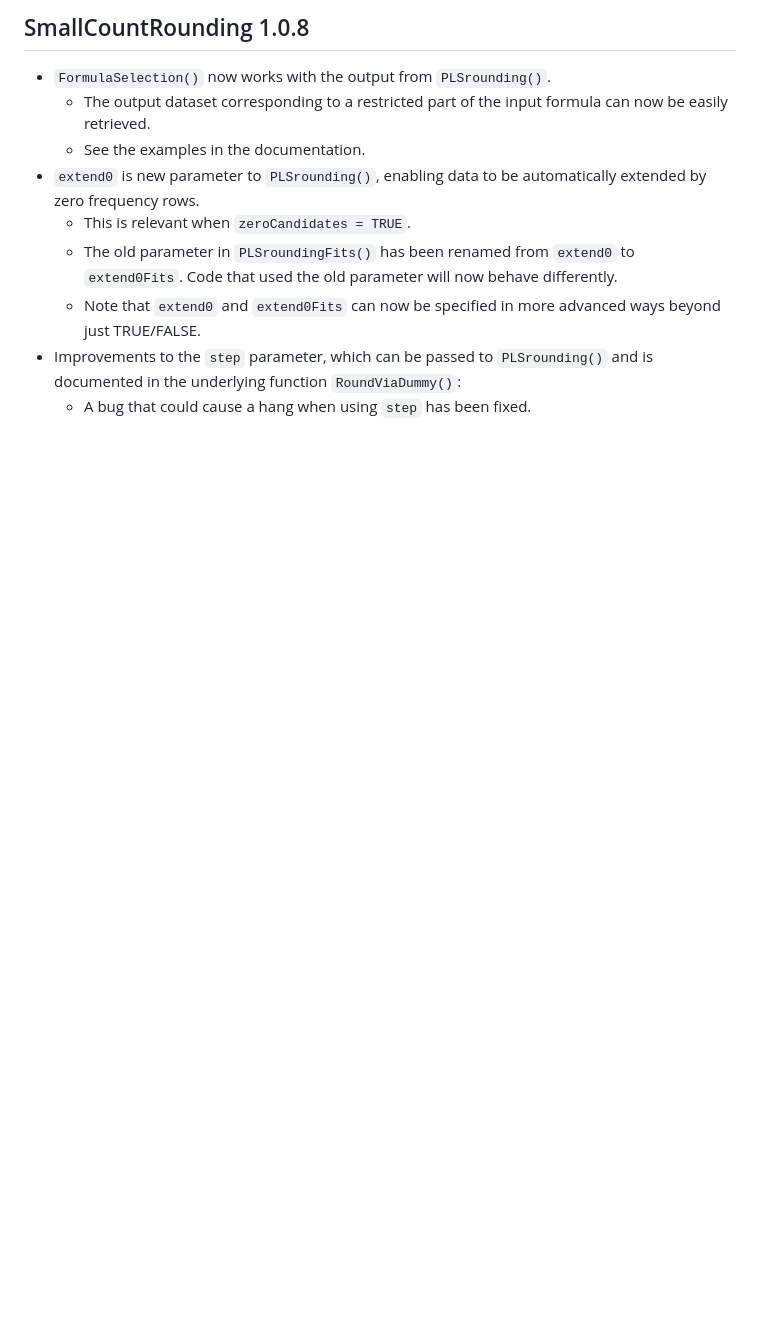
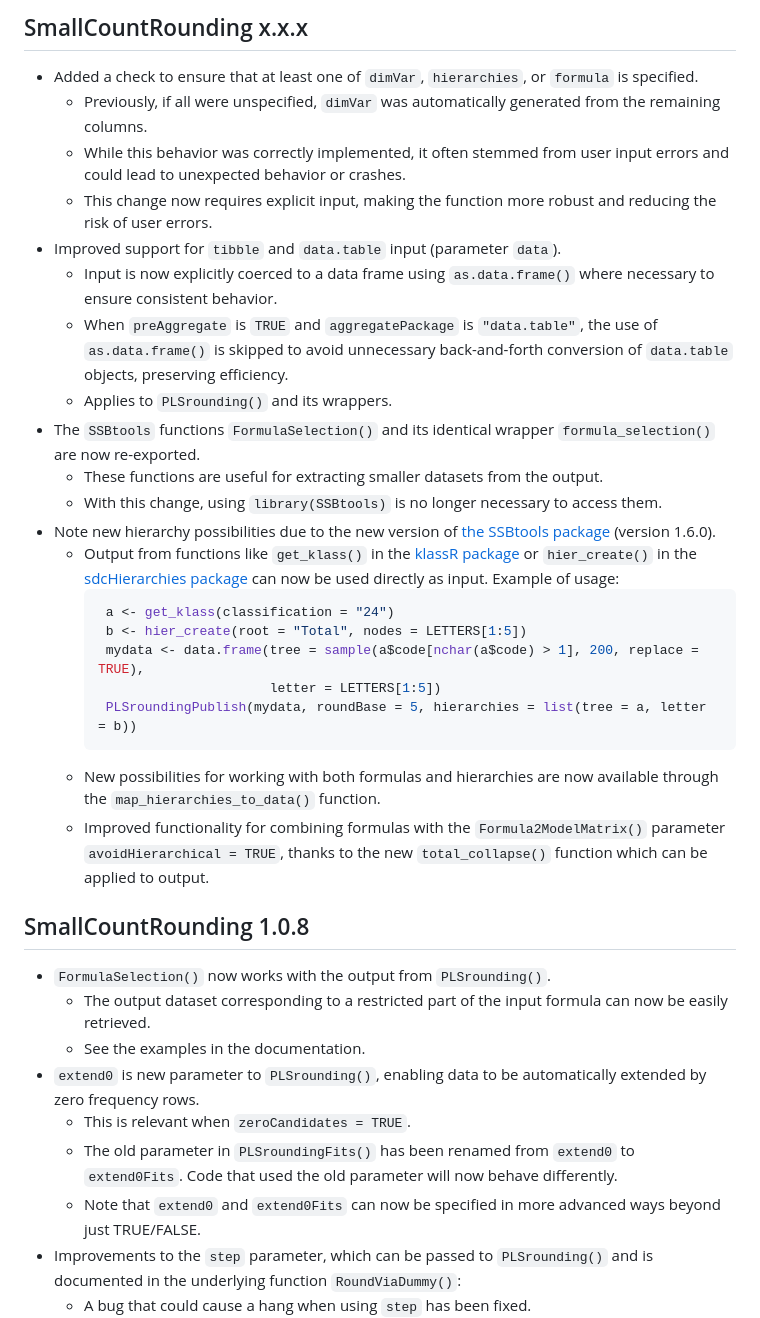
Before and after one commit to statisticsnorway/ssb-smallcountrounding, a Markdown page: NEWS.md, the part around the change. GitHub-like rendering; blank space fills up the shorter version.

Commit message:
NEWS for next version
Copy from corresponding news from the GaussSuppression package

````diff
--- a/NEWS.md
+++ b/NEWS.md
@@ -1,4 +1,33 @@
 
+## SmallCountRounding	x.x.x
+* Added a check to ensure that at least one of `dimVar`, `hierarchies`, or `formula` is specified.
+  - Previously, if all were unspecified, `dimVar` was automatically generated from the remaining columns.
+  - While this behavior was correctly implemented, it often stemmed from user input errors and could lead to unexpected behavior or crashes.
+  - This change now requires explicit input, making the function more robust and reducing the risk of user errors.
+* Improved support for `tibble` and `data.table` input (parameter `data`).
+  - Input is now explicitly coerced to a data frame using `as.data.frame()` where necessary to ensure consistent behavior.
+  - When `preAggregate` is `TRUE` and `aggregatePackage` is `"data.table"`, the use of `as.data.frame()` is skipped to avoid unnecessary back-and-forth conversion of `data.table` objects, preserving efficiency.
+  - Applies to `PLSrounding()` and its wrappers.
+* The `SSBtools` functions `FormulaSelection()` and its identical wrapper `formula_selection()` are now re-exported.
+  - These functions are useful for extracting smaller datasets from the output.
+  - With this change, using `library(SSBtools)` is no longer necessary to access them.
+* Note new hierarchy possibilities due to the new version of
+     [the SSBtools package](https://CRAN.R-project.org/package=SSBtools) (version 1.6.0).
+  -  Output from functions like `get_klass()` in the
+      [klassR package](https://cran.r-project.org/package=klassR)
+      or `hier_create()` in the
+      [sdcHierarchies package](https://cran.r-project.org/package=sdcHierarchies)
+      can now be used directly as input. Example of usage:
+     ```r
+      a <- get_klass(classification = "24")
+      b <- hier_create(root = "Total", nodes = LETTERS[1:5])
+      mydata <- data.frame(tree = sample(a$code[nchar(a$code) > 1], 200, replace = TRUE),
+                           letter = LETTERS[1:5])
+      PLSroundingPublish(mydata, roundBase = 5, hierarchies = list(tree = a, letter = b))
+     ```
+  - New possibilities for working with both formulas and hierarchies are now available through the `map_hierarchies_to_data()` function.
+  - Improved functionality for combining formulas with the `Formula2ModelMatrix()` parameter `avoidHierarchical = TRUE`,
+    thanks to the new `total_collapse()` function which can be applied to output.
 
 ## SmallCountRounding	1.0.8
 * `FormulaSelection()` now works with the output from `PLSrounding()`.
````
